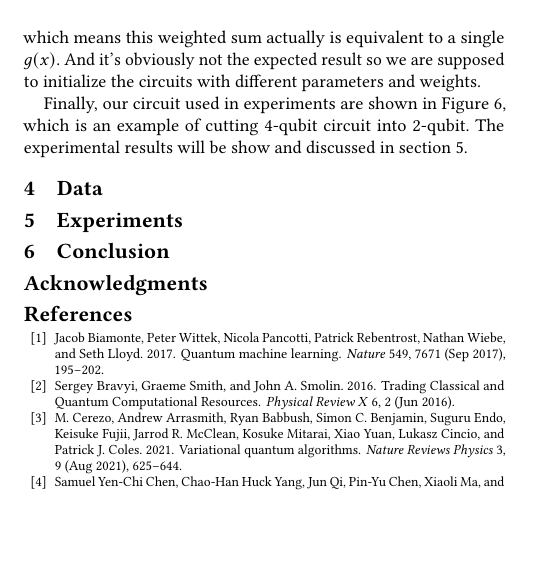
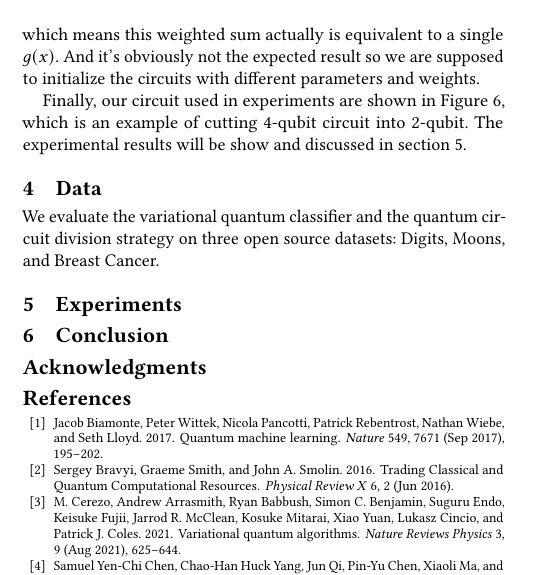
Before and after one commit to ShupeiLi/quantum-algorithms-project, a LaTeX paper (paper/snacspaper.tex): part of one column of page 4 of 5, cut so that both start at the same text, the shorter picture padded with empty space. Compiled offline with pdfLaTeX.

Commit message:
Resolve merge conflicts

```diff
--- a/paper/snacspaper.tex
+++ b/paper/snacspaper.tex
@@ -213,8 +213,7 @@ Finally, our circuit used in experiments are shown in Figure \ref{fig:cutting},
 \end{figure*}
 
 \section{Data}
-
-
+We evaluate the variational quantum classifier and the quantum circuit division strategy on three open source datasets: Digits, Moons, and Breast Cancer.
 
 % what datasets did you use, what types of networks do they represent, where did you obtain the data? did you do any processing? give a table describing data characteristics, such as number of nodes, edges, average degree, etc.
 
```
Also changed, not shown: paper/snacspaper.pdf.
